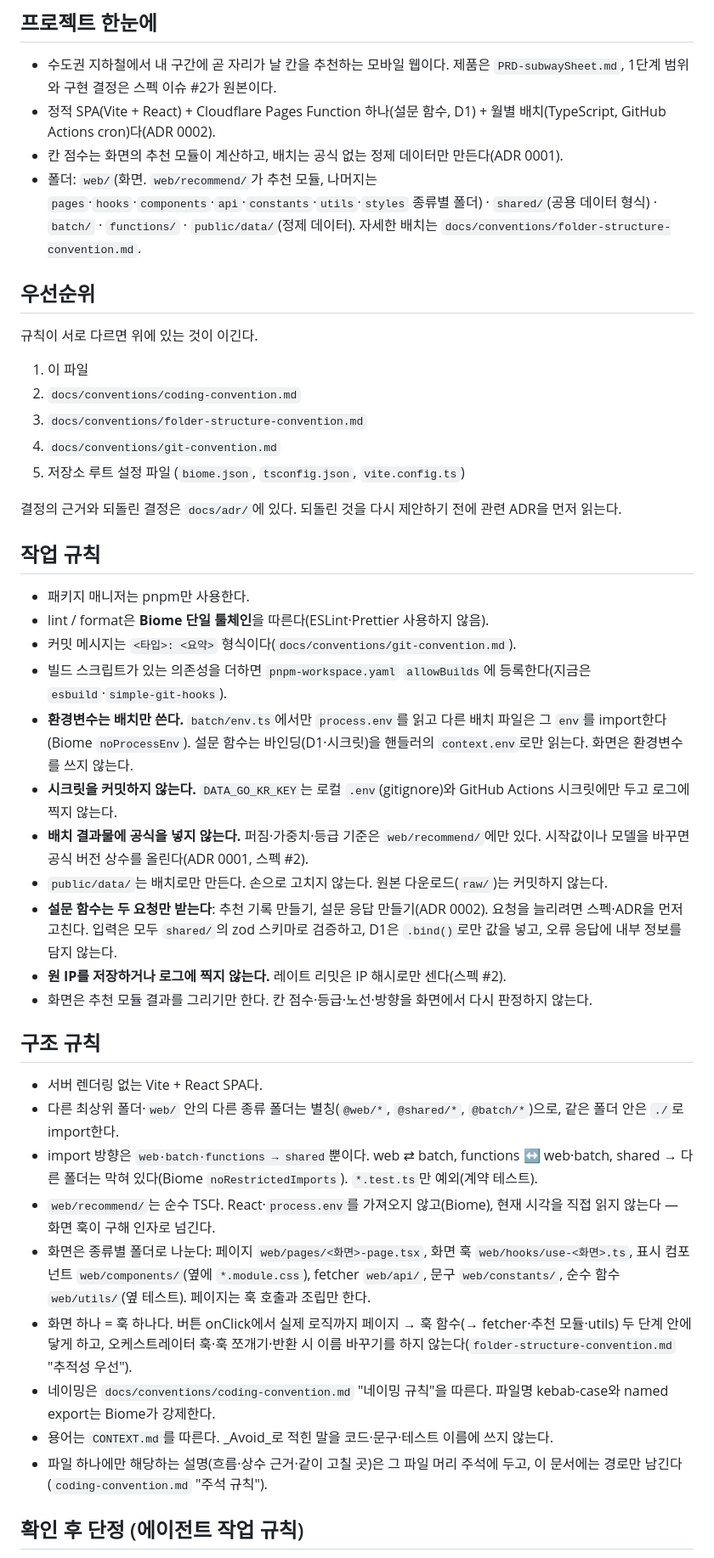
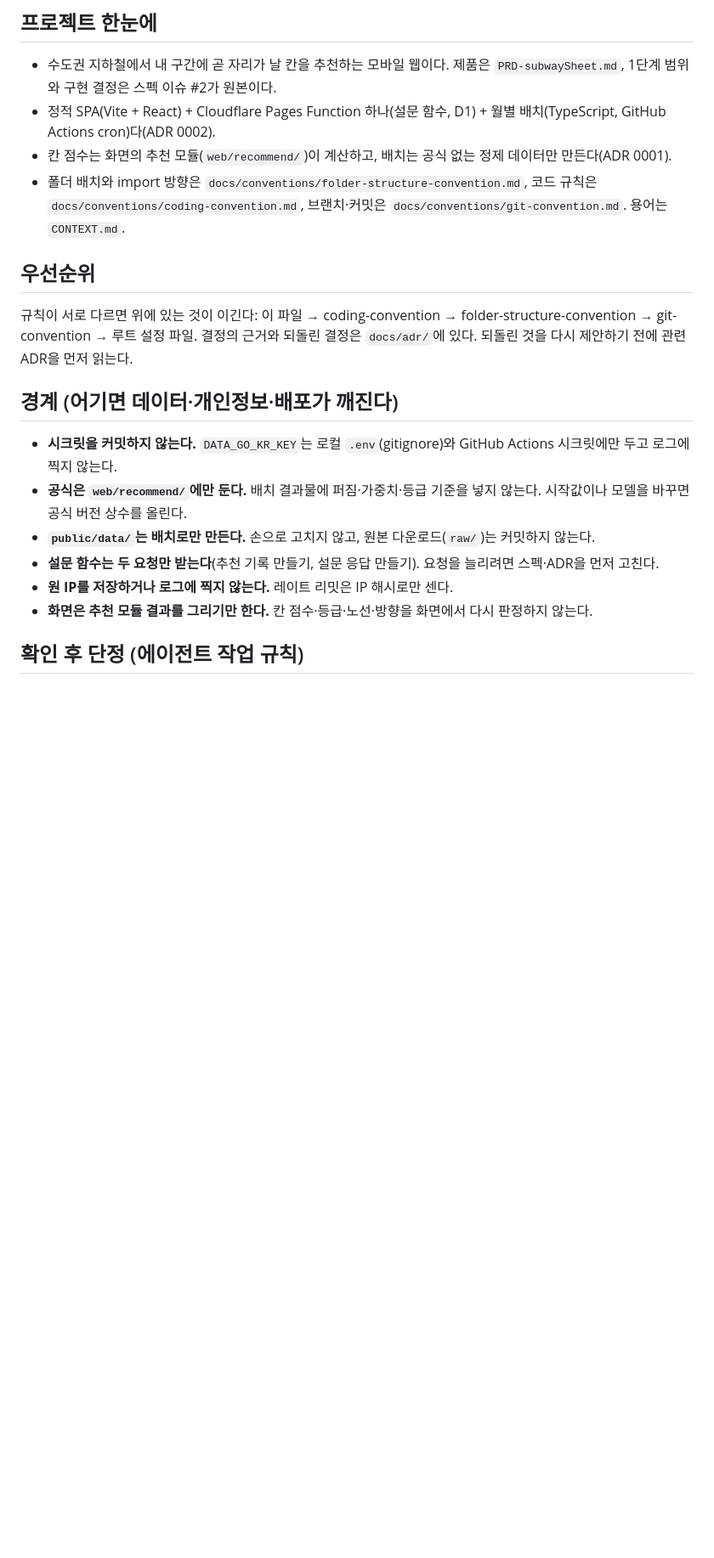
Before and after one commit to develeep/subwaySheet, a Markdown page: AGENTS.md, the part around one of its changes. Shown at 85% size. GitHub-like rendering; blank space fills up the shorter version.

Commit message:
docs: AGENTS.md를 경계와 문서 위치만 남기게 줄임
컨벤션 문서·package.json과 겹치던 작업 규칙·구조 규칙·검증 명령을 지우고, 꼭 지킬 경계 6개와
확인 후 단정, 완료 기준, 문서 위치만 남긴다(94줄 → 53줄). 컨벤션에 없던 allowBuilds 규칙은 coding-convention으로 옮긴다.

Co-Authored-By: Claude Opus 5.5 <noreply@anthropic.com>

```diff
--- a/AGENTS.md
+++ b/AGENTS.md
@@ -20,46 +20,21 @@ Single-context: 루트의 `CONTEXT.md` + `docs/adr/`. See `docs/agents/domain.md
 
 - 수도권 지하철에서 내 구간에 곧 자리가 날 칸을 추천하는 모바일 웹이다. 제품은 `PRD-subwaySheet.md`, 1단계 범위와 구현 결정은 스펙 이슈 #2가 원본이다.
 - 정적 SPA(Vite + React) + Cloudflare Pages Function 하나(설문 함수, D1) + 월별 배치(TypeScript, GitHub Actions cron)다(ADR 0002).
-- 칸 점수는 화면의 추천 모듈이 계산하고, 배치는 공식 없는 정제 데이터만 만든다(ADR 0001).
-- 폴더: `web/`(화면. `web/recommend/`가 추천 모듈, 나머지는 `pages`·`hooks`·`components`·`api`·`constants`·`utils`·`styles` 종류별 폴더) · `shared/`(공용 데이터 형식) · `batch/` · `functions/` · `public/data/`(정제 데이터). 자세한 배치는 `docs/conventions/folder-structure-convention.md`.
+- 칸 점수는 화면의 추천 모듈(`web/recommend/`)이 계산하고, 배치는 공식 없는 정제 데이터만 만든다(ADR 0001).
+- 폴더 배치와 import 방향은 `docs/conventions/folder-structure-convention.md`, 코드 규칙은 `docs/conventions/coding-convention.md`, 브랜치·커밋은 `docs/conventions/git-convention.md`. 용어는 `CONTEXT.md`.
 
 ## 우선순위
 
-규칙이 서로 다르면 위에 있는 것이 이긴다.
+규칙이 서로 다르면 위에 있는 것이 이긴다: 이 파일 → coding-convention → folder-structure-convention → git-convention → 루트 설정 파일. 결정의 근거와 되돌린 결정은 `docs/adr/`에 있다. 되돌린 것을 다시 제안하기 전에 관련 ADR을 먼저 읽는다.
 
-1. 이 파일
-2. `docs/conventions/coding-convention.md`
-3. `docs/conventions/folder-structure-convention.md`
-4. `docs/conventions/git-convention.md`
-5. 저장소 루트 설정 파일 (`biome.json`, `tsconfig.json`, `vite.config.ts`)
+## 경계 (어기면 데이터·개인정보·배포가 깨진다)
 
-결정의 근거와 되돌린 결정은 `docs/adr/`에 있다. 되돌린 것을 다시 제안하기 전에 관련 ADR을 먼저 읽는다.
-
-## 작업 규칙
-
-- 패키지 매니저는 pnpm만 사용한다.
-- lint / format은 **Biome 단일 툴체인**을 따른다(ESLint·Prettier 사용하지 않음).
-- 커밋 메시지는 `<타입>: <요약>` 형식이다(`docs/conventions/git-convention.md`).
-- 빌드 스크립트가 있는 의존성을 더하면 `pnpm-workspace.yaml` `allowBuilds`에 등록한다(지금은 `esbuild`·`simple-git-hooks`).
-- **환경변수는 배치만 쓴다.** `batch/env.ts`에서만 `process.env`를 읽고 다른 배치 파일은 그 `env`를 import한다(Biome `noProcessEnv`). 설문 함수는 바인딩(D1·시크릿)을 핸들러의 `context.env`로만 읽는다. 화면은 환경변수를 쓰지 않는다.
 - **시크릿을 커밋하지 않는다.** `DATA_GO_KR_KEY`는 로컬 `.env`(gitignore)와 GitHub Actions 시크릿에만 두고 로그에 찍지 않는다.
-- **배치 결과물에 공식을 넣지 않는다.** 퍼짐·가중치·등급 기준은 `web/recommend/`에만 있다. 시작값이나 모델을 바꾸면 공식 버전 상수를 올린다(ADR 0001, 스펙 #2).
-- `public/data/`는 배치로만 만든다. 손으로 고치지 않는다. 원본 다운로드(`raw/`)는 커밋하지 않는다.
-- **설문 함수는 두 요청만 받는다**: 추천 기록 만들기, 설문 응답 만들기(ADR 0002). 요청을 늘리려면 스펙·ADR을 먼저 고친다. 입력은 모두 `shared/`의 zod 스키마로 검증하고, D1은 `.bind()`로만 값을 넣고, 오류 응답에 내부 정보를 담지 않는다.
-- **원 IP를 저장하거나 로그에 찍지 않는다.** 레이트 리밋은 IP 해시로만 센다(스펙 #2).
-- 화면은 추천 모듈 결과를 그리기만 한다. 칸 점수·등급·노선·방향을 화면에서 다시 판정하지 않는다.
-
-## 구조 규칙
-
-- 서버 렌더링 없는 Vite + React SPA다.
-- 다른 최상위 폴더·`web/` 안의 다른 종류 폴더는 별칭(`@web/*`, `@shared/*`, `@batch/*`)으로, 같은 폴더 안은 `./`로 import한다.
-- import 방향은 `web·batch·functions → shared`뿐이다. web ⇄ batch, functions ↔ web·batch, shared → 다른 폴더는 막혀 있다(Biome `noRestrictedImports`). `*.test.ts`만 예외(계약 테스트).
-- `web/recommend/`는 순수 TS다. React·`process.env`를 가져오지 않고(Biome), 현재 시각을 직접 읽지 않는다 — 화면 훅이 구해 인자로 넘긴다.
-- 화면은 종류별 폴더로 나눈다: 페이지 `web/pages/<화면>-page.tsx`, 화면 훅 `web/hooks/use-<화면>.ts`, 표시 컴포넌트 `web/components/`(옆에 `*.module.css`), fetcher `web/api/`, 문구 `web/constants/`, 순수 함수 `web/utils/`(옆 테스트). 페이지는 훅 호출과 조립만 한다.
-- 화면 하나 = 훅 하나다. 버튼 onClick에서 실제 로직까지 페이지 → 훅 함수(→ fetcher·추천 모듈·utils) 두 단계 안에 닿게 하고, 오케스트레이터 훅·훅 쪼개기·반환 시 이름 바꾸기를 하지 않는다(`folder-structure-convention.md` "추적성 우선").
-- 네이밍은 `docs/conventions/coding-convention.md` "네이밍 규칙"을 따른다. 파일명 kebab-case와 named export는 Biome가 강제한다.
-- 용어는 `CONTEXT.md`를 따른다. _Avoid_로 적힌 말을 코드·문구·테스트 이름에 쓰지 않는다.
-- 파일 하나에만 해당하는 설명(흐름·상수 근거·같이 고칠 곳)은 그 파일 머리 주석에 두고, 이 문서에는 경로만 남긴다(`coding-convention.md` "주석 규칙").
+- **공식은 `web/recommend/`에만 둔다.** 배치 결과물에 퍼짐·가중치·등급 기준을 넣지 않는다. 시작값이나 모델을 바꾸면 공식 버전 상수를 올린다.
+- **`public/data/`는 배치로만 만든다.** 손으로 고치지 않고, 원본 다운로드(`raw/`)는 커밋하지 않는다.
+- **설문 함수는 두 요청만 받는다**(추천 기록 만들기, 설문 응답 만들기). 요청을 늘리려면 스펙·ADR을 먼저 고친다.
+- **원 IP를 저장하거나 로그에 찍지 않는다.** 레이트 리밋은 IP 해시로만 센다.
+- **화면은 추천 모듈 결과를 그리기만 한다.** 칸 점수·등급·노선·방향을 화면에서 다시 판정하지 않는다.
 
 ## 확인 후 단정 (에이전트 작업 규칙)
 
```
Also changed, not shown: other parts of AGENTS.md (+3 -19 lines), docs/conventions/coding-convention.md (+1 -0 lines).
